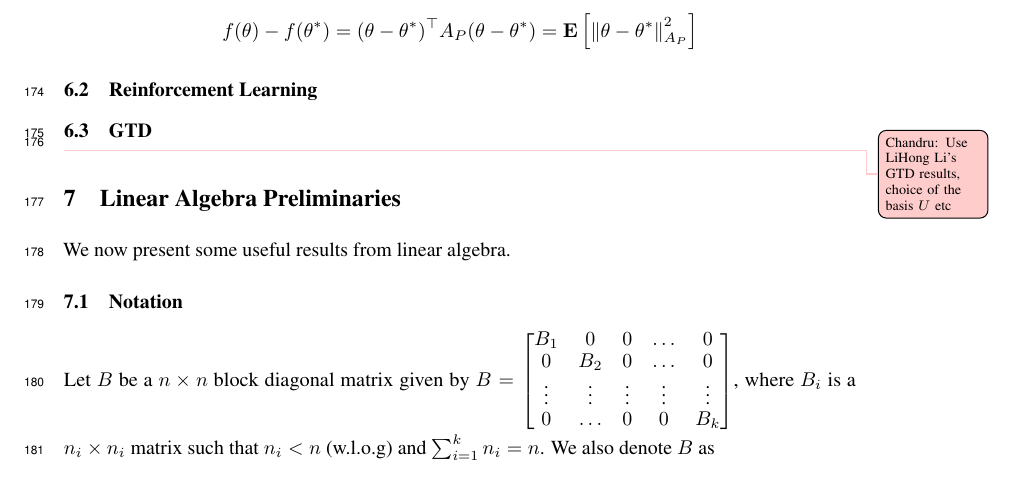
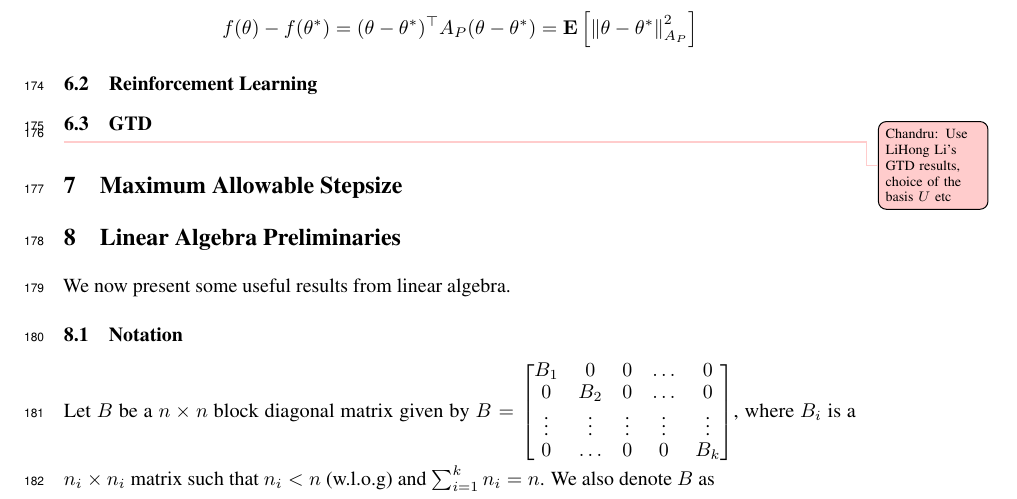
Before and after one commit to chandrurec5/flsa, a LaTeX paper (flsa.tex, which reads maxstep.tex): part of page 6 of 10, cut so that both start at the same text. Compiled offline with pdfLaTeX.

Commit message:
minor changes

```diff
--- /dev/null
+++ b/maxstep.tex
@@ -0,0 +1 @@
+\section{Maximum Allowable Stepsize}
```
Also changed, not shown: flsa.tex (+1 -0 lines).
